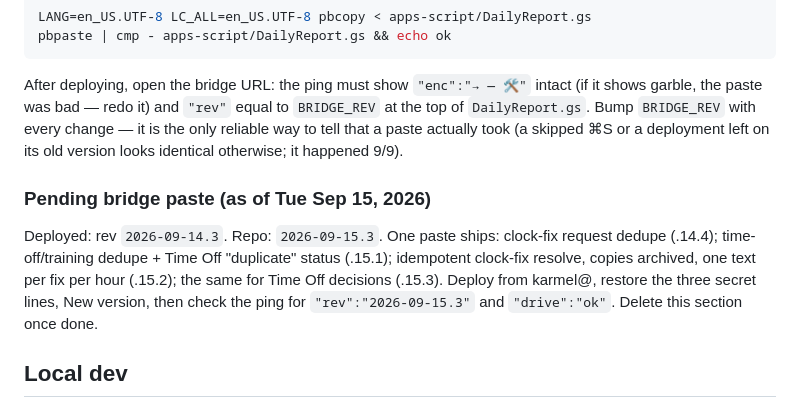
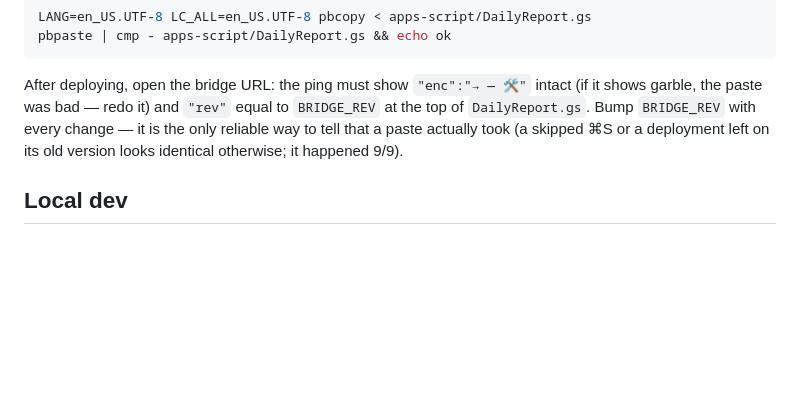
Before and after one commit to karmel-spec/BLPMap, a Markdown page: DEPLOY.md, the part around the change. Rendered like a GitHub page; blank space fills up the shorter version.

Commit message:
DEPLOY.md: bridge rev 2026-09-15.3 deployed as V151 (9/15 1:42 PM, from karmel@) — pending-paste note removed
Co-Authored-By: Claude Fable 5.1 <noreply@anthropic.com>

```diff
--- a/DEPLOY.md
+++ b/DEPLOY.md
@@ -62,14 +62,6 @@ change — it is the only reliable way to tell that a paste actually took
 (a skipped ⌘S or a deployment left on its old version looks identical
 otherwise; it happened 9/9).
 
-### Pending bridge paste (as of Tue Sep 15, 2026)
-Deployed: rev `2026-09-14.3`. Repo: `2026-09-15.3`. One paste ships: clock-fix
-request dedupe (.14.4); time-off/training dedupe + Time Off "duplicate" status
-(.15.1); idempotent clock-fix resolve, copies archived, one text per fix per
-hour (.15.2); the same for Time Off decisions (.15.3). Deploy from karmel@,
-restore the three secret lines, New version, then check the ping for
-`"rev":"2026-09-15.3"` and `"drive":"ok"`. Delete this section once done.
-
 ## Local dev
 `python3 server.py` still works exactly as before (port 8641) and needs
 `config.json` for the calendar. The local 6 AM scheduler is now just a
```
